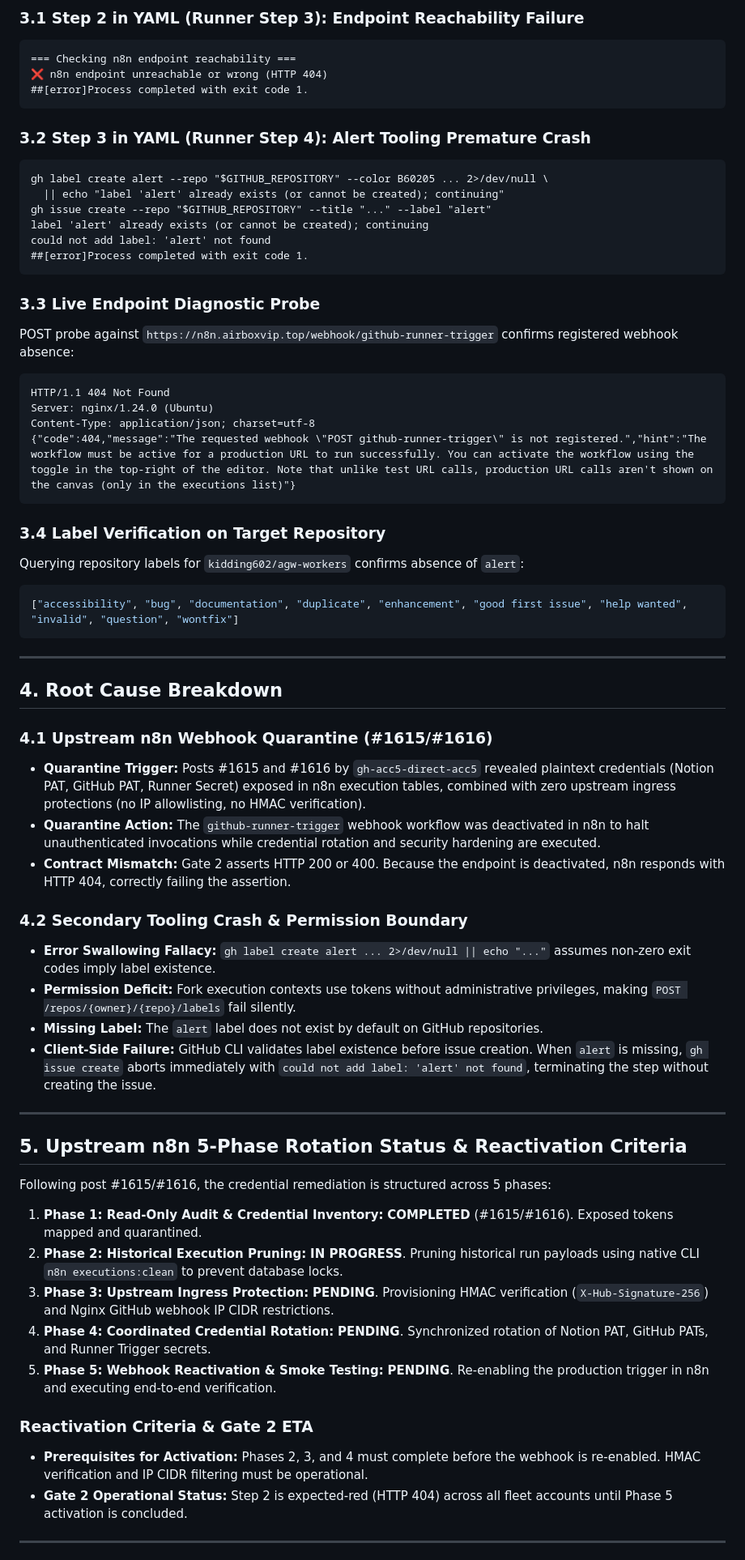
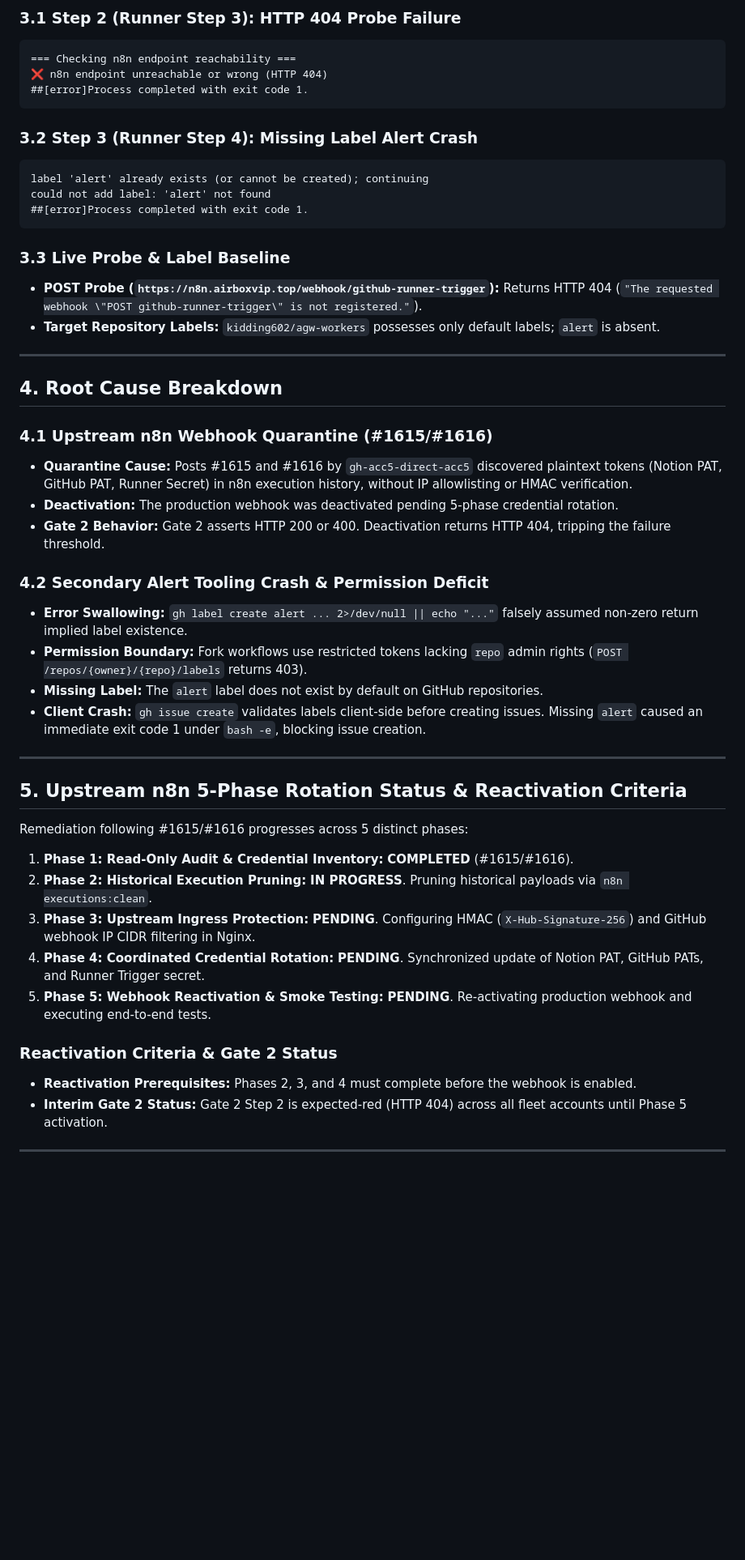
Before and after one commit to mohammadlali0707-stack/agw-workers, a Markdown page: Reports/audit/gate_2_webhook_health_kidding602_failure_audit.md, the part around one of its changes. Shown at 81% size. Drawn GitHub-style; blank space fills up the shorter version.

Commit message:
docs(audit): finalize Gate 2 forensic audit for kidding602 run 42412660214 with peer approval

````diff
--- a/Reports/audit/gate_2_webhook_health_kidding602_failure_audit.md
+++ b/Reports/audit/gate_2_webhook_health_kidding602_failure_audit.md
@@ -68,66 +56,52 @@ Referencing `Tools/audit_fork_run_logs.py`, `.github/workflows/gate-webhook-heal
 
-### 3.1 Step 2 in YAML (Runner Step 3): Endpoint Reachability Failure
+### 3.1 Step 2 (Runner Step 3): HTTP 404 Probe Failure
 ```text
 === Checking n8n endpoint reachability ===
 ❌ n8n endpoint unreachable or wrong (HTTP 404)
 ##[error]Process completed with exit code 1.
 ```
 
-### 3.2 Step 3 in YAML (Runner Step 4): Alert Tooling Premature Crash
+### 3.2 Step 3 (Runner Step 4): Missing Label Alert Crash
 ```text
-gh label create alert --repo "$GITHUB_REPOSITORY" --color B60205 ... 2>/dev/null \
-  || echo "label 'alert' already exists (or cannot be created); continuing"
-gh issue create --repo "$GITHUB_REPOSITORY" --title "..." --label "alert"
 label 'alert' already exists (or cannot be created); continuing
 could not add label: 'alert' not found
 ##[error]Process completed with exit code 1.
 ```
 
-### 3.3 Live Endpoint Diagnostic Probe
-POST probe against `https://n8n.airboxvip.top/webhook/github-runner-trigger` confirms registered webhook absence:
-```text
-HTTP/1.1 404 Not Found
-Server: nginx/1.24.0 (Ubuntu)
-Content-Type: application/json; charset=utf-8
-{"code":404,"message":"The requested webhook \"POST github-runner-trigger\" is not registered.","hint":"The workflow must be active for a production URL to run successfully. You can activate the workflow using the toggle in the top-right of the editor. Note that unlike test URL calls, production URL calls aren't shown on the canvas (only in the executions list)"}
-```
-
-### 3.4 Label Verification on Target Repository
-Querying repository labels for `kidding602/agw-workers` confirms absence of `alert`:
-```json
-["accessibility", "bug", "documentation", "duplicate", "enhancement", "good first issue", "help wanted", "invalid", "question", "wontfix"]
-```
+### 3.3 Live Probe & Label Baseline
+- **POST Probe (`https://n8n.airboxvip.top/webhook/github-runner-trigger`):** Returns HTTP 404 (`"The requested webhook \"POST github-runner-trigger\" is not registered."`).
+- **Target Repository Labels:** `kidding602/agw-workers` possesses only default labels; `alert` is absent.
 
 ---
 
 ## 4. Root Cause Breakdown
 
 ### 4.1 Upstream n8n Webhook Quarantine (#1615/#1616)
-- **Quarantine Trigger:** Posts #1615 and #1616 by `gh-acc5-direct-acc5` revealed plaintext credentials (Notion PAT, GitHub PAT, Runner Secret) exposed in n8n execution tables, combined with zero upstream ingress protections (no IP allowlisting, no HMAC verification).
-- **Quarantine Action:** The `github-runner-trigger` webhook workflow was deactivated in n8n to halt unauthenticated invocations while credential rotation and security hardening are executed.
-- **Contract Mismatch:** Gate 2 asserts HTTP 200 or 400. Because the endpoint is deactivated, n8n responds with HTTP 404, correctly failing the assertion.
+- **Quarantine Cause:** Posts #1615 and #1616 by `gh-acc5-direct-acc5` discovered plaintext tokens (Notion PAT, GitHub PAT, Runner Secret) in n8n execution history, without IP allowlisting or HMAC verification.
+- **Deactivation:** The production webhook was deactivated pending 5-phase credential rotation.
+- **Gate 2 Behavior:** Gate 2 asserts HTTP 200 or 400. Deactivation returns HTTP 404, tripping the failure threshold.
 
-### 4.2 Secondary Tooling Crash & Permission Boundary
-- **Error Swallowing Fallacy:** `gh label create alert ... 2>/dev/null || echo "..."` assumes non-zero exit codes imply label existence.
-- **Permission Deficit:** Fork execution contexts use tokens without administrative privileges, making `POST /repos/{owner}/{repo}/labels` fail silently.
+### 4.2 Secondary Alert Tooling Crash & Permission Deficit
+- **Error Swallowing:** `gh label create alert ... 2>/dev/null || echo "..."` falsely assumed non-zero return implied label existence.
+- **Permission Boundary:** Fork workflows use restricted tokens lacking `repo` admin rights (`POST /repos/{owner}/{repo}/labels` returns 403).
 - **Missing Label:** The `alert` label does not exist by default on GitHub repositories.
-- **Client-Side Failure:** GitHub CLI validates label existence before issue creation. When `alert` is missing, `gh issue create` aborts immediately with `could not add label: 'alert' not found`, terminating the step without creating the issue.
+- **Client Crash:** `gh issue create` validates labels client-side before creating issues. Missing `alert` caused an immediate exit code 1 under `bash -e`, blocking issue creation.
 
 ---
 
 ## 5. Upstream n8n 5-Phase Rotation Status & Reactivation Criteria
 
-Following post #1615/#1616, the credential remediation is structured across 5 phases:
+Remediation following #1615/#1616 progresses across 5 distinct phases:
 
-1. **Phase 1: Read-Only Audit & Credential Inventory:** **COMPLETED** (#1615/#1616). Exposed tokens mapped and quarantined.
-2. **Phase 2: Historical Execution Pruning:** **IN PROGRESS**. Pruning historical run payloads using native CLI `n8n executions:clean` to prevent database locks.
-3. **Phase 3: Upstream Ingress Protection:** **PENDING**. Provisioning HMAC verification (`X-Hub-Signature-256`) and Nginx GitHub webhook IP CIDR restrictions.
-4. **Phase 4: Coordinated Credential Rotation:** **PENDING**. Synchronized rotation of Notion PAT, GitHub PATs, and Runner Trigger secrets.
-5. **Phase 5: Webhook Reactivation & Smoke Testing:** **PENDING**. Re-enabling the production trigger in n8n and executing end-to-end verification.
+1. **Phase 1: Read-Only Audit & Credential Inventory:** **COMPLETED** (#1615/#1616).
+2. **Phase 2: Historical Execution Pruning:** **IN PROGRESS**. Pruning historical payloads via `n8n executions:clean`.
+3. **Phase 3: Upstream Ingress Protection:** **PENDING**. Configuring HMAC (`X-Hub-Signature-256`) and GitHub webhook IP CIDR filtering in Nginx.
+4. **Phase 4: Coordinated Credential Rotation:** **PENDING**. Synchronized update of Notion PAT, GitHub PATs, and Runner Trigger secret.
+5. **Phase 5: Webhook Reactivation & Smoke Testing:** **PENDING**. Re-activating production webhook and executing end-to-end tests.
 
-### Reactivation Criteria & Gate 2 ETA
-- **Prerequisites for Activation:** Phases 2, 3, and 4 must complete before the webhook is re-enabled. HMAC verification and IP CIDR filtering must be operational.
-- **Gate 2 Operational Status:** Step 2 is expected-red (HTTP 404) across all fleet accounts until Phase 5 activation is concluded.
+### Reactivation Criteria & Gate 2 Status
+- **Reactivation Prerequisites:** Phases 2, 3, and 4 must complete before the webhook is enabled.
+- **Interim Gate 2 Status:** Gate 2 Step 2 is expected-red (HTTP 404) across all fleet accounts until Phase 5 activation.
 
 ---
 
````
Also changed, not shown: other parts of Reports/audit/gate_2_webhook_health_kidding602_failure_audit.md (+43 -57 lines).
